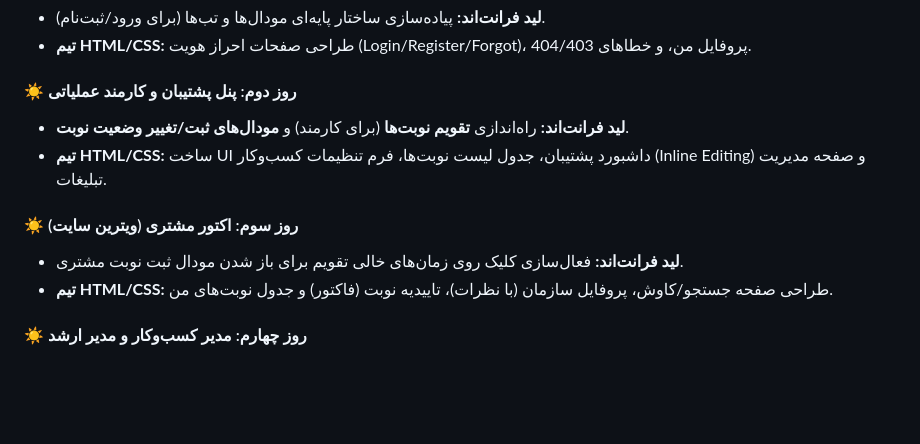
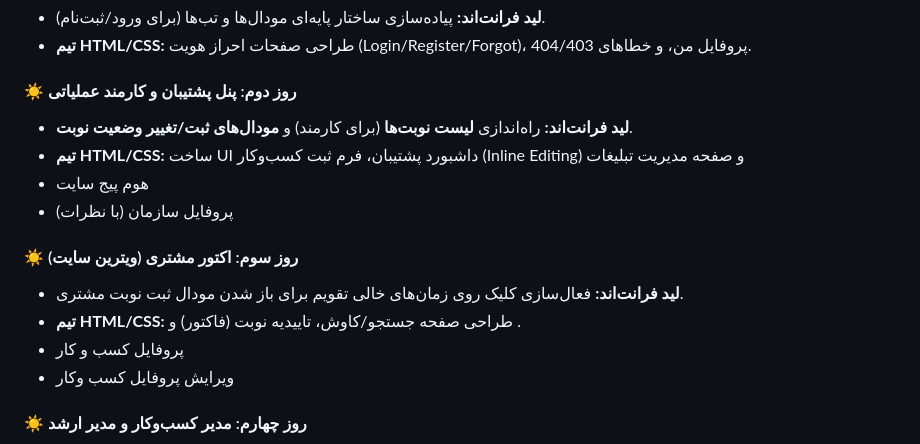
Before and after one commit to TnT74K/Project-SAD, a Markdown page: Implementation/Planning/TeamDivision.md, the part around the change. Rendered like a GitHub page; blank space fills up the shorter version.

Commit message:
Improve day 2 list

```diff
--- a/Implementation/Planning/TeamDivision.md
+++ b/Implementation/Planning/TeamDivision.md
@@ -20,13 +20,16 @@
 *   **تیم HTML/CSS:** طراحی صفحات احراز هویت (Login/Register/Forgot)، پروفایل من، و خطاهای 404/403.
 
 #### ☀️ روز دوم: پنل پشتیبان و کارمند عملیاتی
-*   **لید فرانت‌اند:** راه‌اندازی **تقویم نوبت‌ها** (برای کارمند) و **مودال‌های ثبت/تغییر وضعیت نوبت**.
-*   **تیم HTML/CSS:** ساخت UI داشبورد پشتیبان، جدول لیست نوبت‌ها، فرم تنظیمات کسب‌وکار (Inline Editing) و صفحه مدیریت تبلیغات.
+*   **لید فرانت‌اند:** راه‌اندازی **لیست نوبت‌ها** (برای کارمند) و **مودال‌های ثبت/تغییر وضعیت نوبت**.
+*   **تیم HTML/CSS:** ساخت UI داشبورد پشتیبان، فرم ثبت کسب‌وکار (Inline Editing) و صفحه مدیریت تبلیغات
+* هوم پیج سایت
+* پروفایل سازمان (با نظرات)
 
 #### ☀️ روز سوم: اکتور مشتری (ویترین سایت)
 *   **لید فرانت‌اند:** فعال‌سازی کلیک روی زمان‌های خالی تقویم برای باز شدن مودال ثبت نوبت مشتری.
-*   **تیم HTML/CSS:** طراحی صفحه جستجو/کاوش، پروفایل سازمان (با نظرات)، تاییدیه نوبت (فاکتور) و جدول نوبت‌های من.
-
+*   **تیم HTML/CSS:** طراحی صفحه جستجو/کاوش، تاییدیه نوبت (فاکتور) و .
+*  پروفایل کسب و کار
+* ویرایش پروفایل کسب وکار
 #### ☀️ روز چهارم: مدیر کسب‌وکار و مدیر ارشد
 *   **لید فرانت‌اند:** راه‌اندازی نمودارها (با Chart.js) و منطق سرچ پیشرفته/فیلترها.
 *   **تیم HTML/CSS:** ساخت جداول مدیریت کارمندان، لیست کسب‌وکارها و کاربران سیستم، به‌علاوه استایل‌دهی به داشبوردهای آماری.
```
